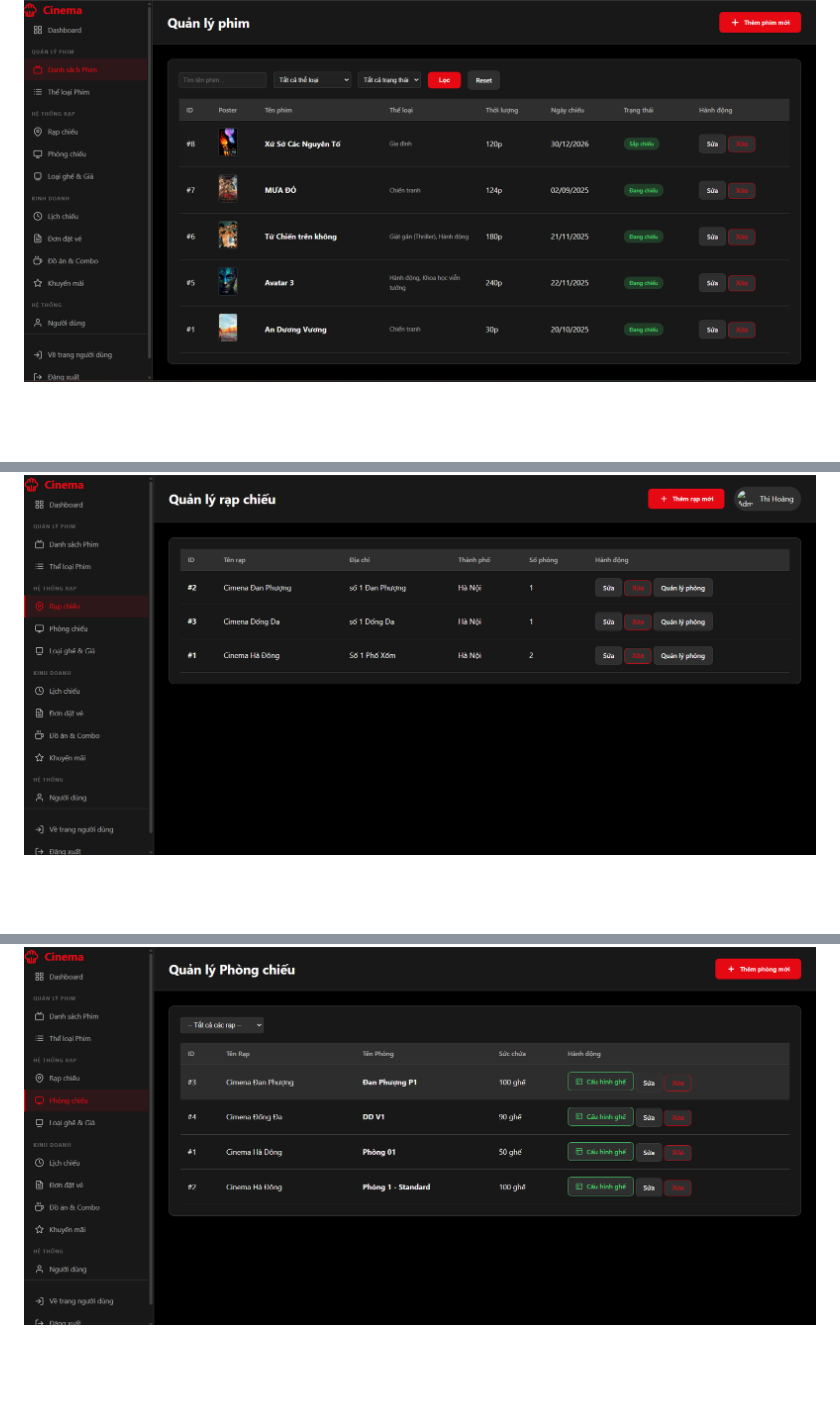
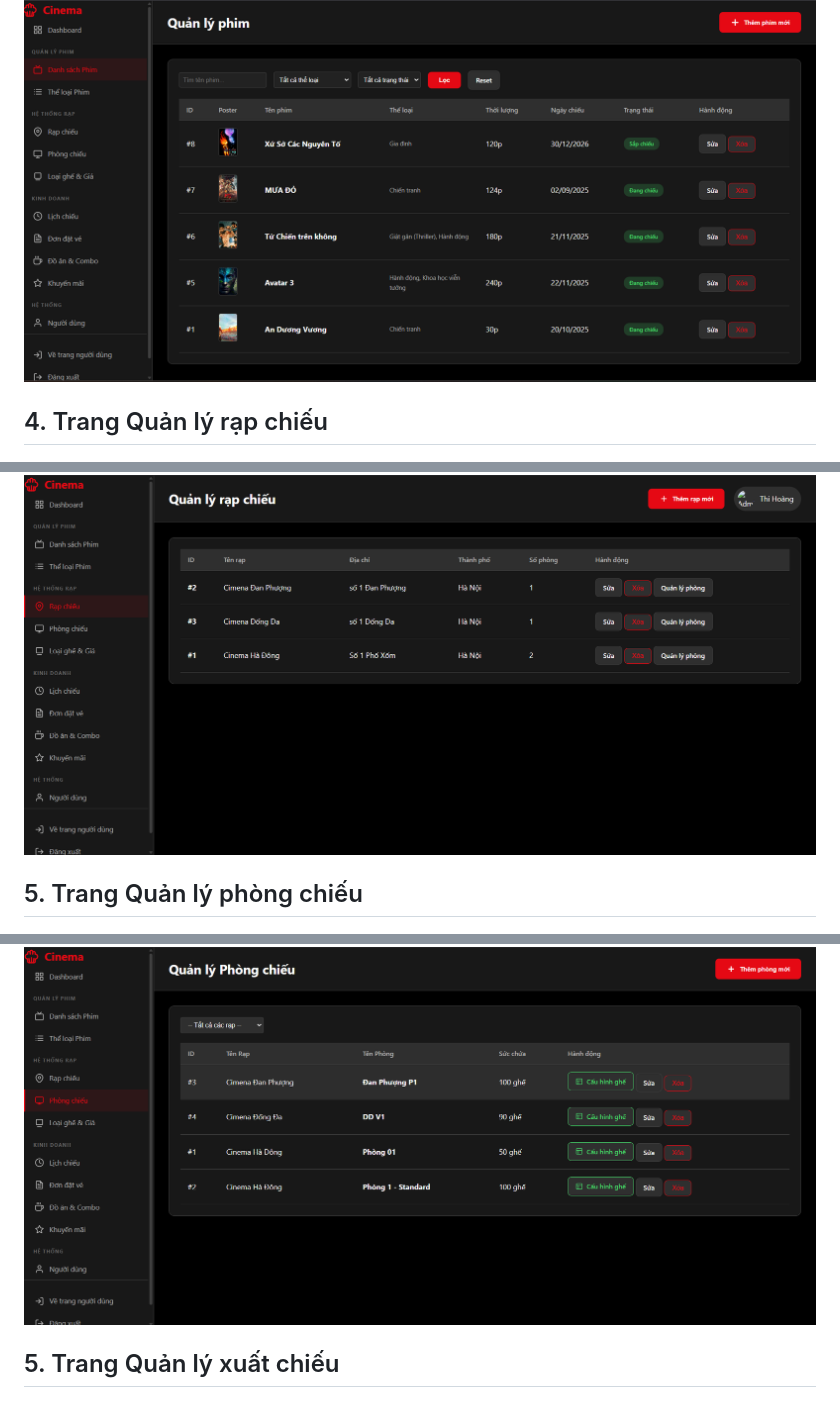
Before and after one commit to HOANGTHI2509/WEB_QUAN_LY_DAT_VE_XEM_PHIM, a Markdown page: README.md, 3 parts joined by grey strips. Rendered like a GitHub page; blank space fills up the shorter version.

```diff
--- a/README.md
+++ b/README.md
@@ -63,8 +65,14 @@ Trong bối cảnh công nghệ phát triển, nhu cầu giải trí và sự ti
 ![Quản lý phim](docs/img/Trang_Quan_Ly_Phim.png)
+
+## 4. Trang Quản lý rạp chiếu
 
 ![Quản lý rạp chiếu](docs/img/Trang_Quan_Ly_Rap_Chieu.png)
 
+## 5. Trang Quản lý phòng chiếu
+
 ![Quản lý phòng chiếu](docs/img/Trang_Quan_ly_Phong_Chieu.png)
+
+## 5. Trang Quản lý xuất chiếu
 
 ![Quản lý suất chiếu](docs/img/Trang_Quan_ly_Xuat_chieu.png)
 
```
Also changed, not shown: other parts of README.md (+13 -2 lines).
